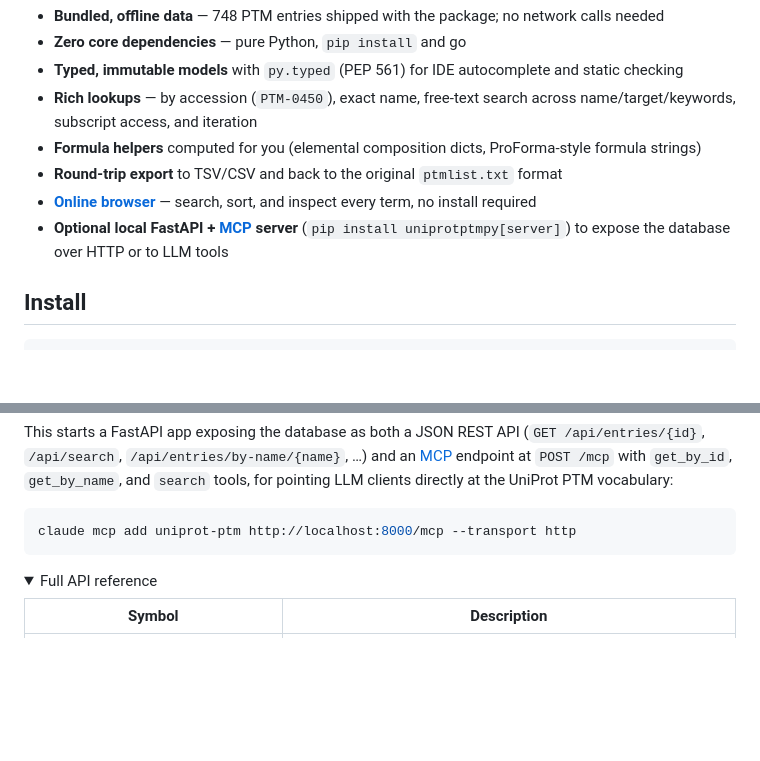
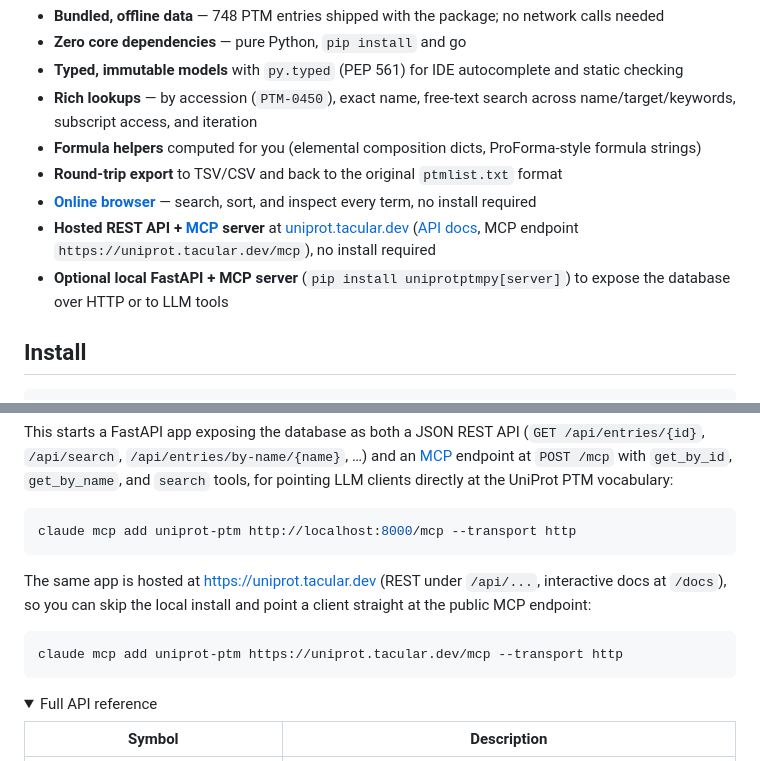
Before and after one commit to tacular-omics/uniprotptmpy, a Markdown page: README.md, 2 parts joined by grey strips. Rendered like a GitHub page; folded sections open; blank space fills up the shorter version.

Commit message:
docs: current vercel.json in CLAUDE.md; README mentions uniprot.tacular.dev and its MCP endpoint
Co-Authored-By: Claude Opus 5.5 (1M context) <noreply@anthropic.com>

````diff
--- a/README.md
+++ b/README.md
@@ -22,7 +22,8 @@ offline.
 - **Formula helpers** computed for you (elemental composition dicts, ProForma-style formula strings)
 - **Round-trip export** to TSV/CSV and back to the original `ptmlist.txt` format
 - **[Online browser](https://tacular-omics.github.io/uniprotptmpy/)** — search, sort, and inspect every term, no install required
-- **Optional local FastAPI + [MCP](https://modelcontextprotocol.io) server** (`pip install uniprotptmpy[server]`) to expose the database over HTTP or to LLM tools
+- **Hosted REST API + [MCP](https://modelcontextprotocol.io) server** at [uniprot.tacular.dev](https://uniprot.tacular.dev) ([API docs](https://uniprot.tacular.dev/docs), MCP endpoint `https://uniprot.tacular.dev/mcp`), no install required
+- **Optional local FastAPI + MCP server** (`pip install uniprotptmpy[server]`) to expose the database over HTTP or to LLM tools
 
 ## Install
 
@@ -107,6 +108,14 @@ directly at the UniProt PTM vocabulary:
 claude mcp add uniprot-ptm http://localhost:8000/mcp --transport http
 ```
 
+The same app is hosted at <https://uniprot.tacular.dev> (REST under `/api/...`,
+interactive docs at `/docs`), so you can skip the local install and point a client
+straight at the public MCP endpoint:
+
+```bash
+claude mcp add uniprot-ptm https://uniprot.tacular.dev/mcp --transport http
+```
+
 </details>
 
 <details>
````
Also changed, not shown: CLAUDE.md (+9 -5 lines).
